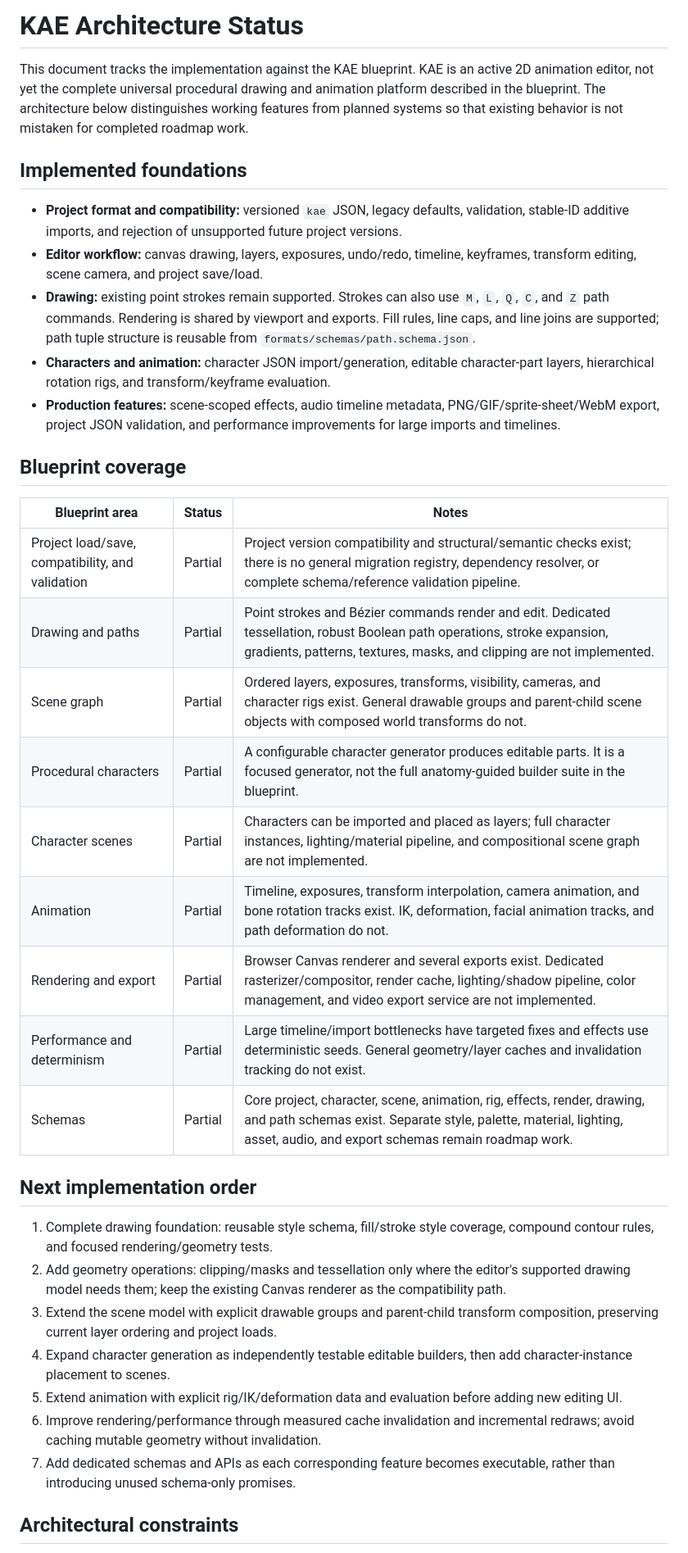
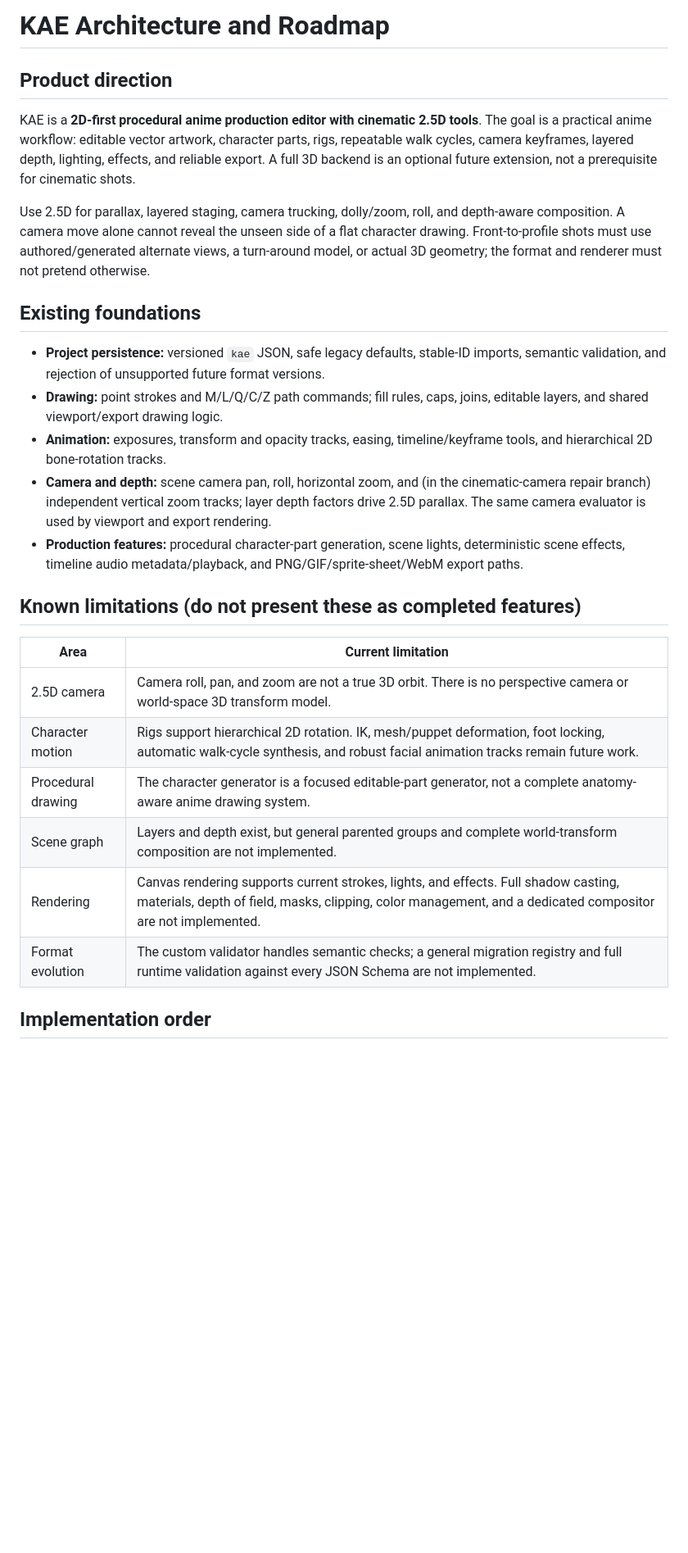
Before and after one commit to lawrenceibeh60-glitch/kyro-web-space-one1, a Markdown page: kyro-anime-engine/docs/architecture.md, the part around one of its changes. Shown at 82% size. GitHub-like rendering; blank space fills up the shorter version.

Commit message:
Align architecture roadmap with cinematic 2.5D direction

```diff
--- a/kyro-anime-engine/docs/architecture.md
+++ b/kyro-anime-engine/docs/architecture.md
@@ -1,60 +1,29 @@
-# KAE Architecture Status
+# KAE Architecture and Roadmap
 
-This document tracks the implementation against the KAE blueprint. KAE is an
-active 2D animation editor, not yet the complete universal procedural drawing
-and animation platform described in the blueprint. The architecture below
-distinguishes working features from planned systems so that existing behavior
-is not mistaken for completed roadmap work.
+## Product direction
 
-## Implemented foundations
+KAE is a **2D-first procedural anime production editor with cinematic 2.5D tools**. The goal is a practical anime workflow: editable vector artwork, character parts, rigs, repeatable walk cycles, camera keyframes, layered depth, lighting, effects, and reliable export. A full 3D backend is an optional future extension, not a prerequisite for cinematic shots.
 
-- **Project format and compatibility:** versioned `kae` JSON, legacy defaults,
-  validation, stable-ID additive imports, and rejection of unsupported future
-  project versions.
-- **Editor workflow:** canvas drawing, layers, exposures, undo/redo, timeline,
-  keyframes, transform editing, scene camera, and project save/load.
-- **Drawing:** existing point strokes remain supported. Strokes can also use
-  `M`, `L`, `Q`, `C`, and `Z` path commands. Rendering is shared by viewport
-  and exports. Fill rules, line caps, and line joins are supported; path tuple
-  structure is reusable from `formats/schemas/path.schema.json`.
-- **Characters and animation:** character JSON import/generation, editable
-  character-part layers, hierarchical rotation rigs, and transform/keyframe
-  evaluation.
-- **Production features:** scene-scoped effects, audio timeline metadata,
-  PNG/GIF/sprite-sheet/WebM export, project JSON validation, and performance
-  improvements for large imports and timelines.
+Use 2.5D for parallax, layered staging, camera trucking, dolly/zoom, roll, and depth-aware composition. A camera move alone cannot reveal the unseen side of a flat character drawing. Front-to-profile shots must use authored/generated alternate views, a turn-around model, or actual 3D geometry; the format and renderer must not pretend otherwise.
 
-## Blueprint coverage
+## Existing foundations
 
-| Blueprint area | Status | Notes |
-| --- | --- | --- |
-| Project load/save, compatibility, and validation | Partial | Project version compatibility and structural/semantic checks exist; there is no general migration registry, dependency resolver, or complete schema/reference validation pipeline. |
-| Drawing and paths | Partial | Point strokes and Bézier commands render and edit. Dedicated tessellation, robust Boolean path operations, stroke expansion, gradients, patterns, textures, masks, and clipping are not implemented. |
-| Scene graph | Partial | Ordered layers, exposures, transforms, visibility, cameras, and character rigs exist. General drawable groups and parent-child scene objects with composed world transforms do not. |
-| Procedural characters | Partial | A configurable character generator produces editable parts. It is a focused generator, not the full anatomy-guided builder suite in the blueprint. |
-| Character scenes | Partial | Characters can be imported and placed as layers; full character instances, lighting/material pipeline, and compositional scene graph are not implemented. |
-| Animation | Partial | Timeline, exposures, transform interpolation, camera animation, and bone rotation tracks exist. IK, deformation, facial animation tracks, and path deformation do not. |
-| Rendering and export | Partial | Browser Canvas renderer and several exports exist. Dedicated rasterizer/compositor, render cache, lighting/shadow pipeline, color management, and video export service are not implemented. |
-| Performance and determinism | Partial | Large timeline/import bottlenecks have targeted fixes and effects use deterministic seeds. General geometry/layer caches and invalidation tracking do not exist. |
-| Schemas | Partial | Core project, character, scene, animation, rig, effects, render, drawing, and path schemas exist. Separate style, palette, material, lighting, asset, audio, and export schemas remain roadmap work. |
+- **Project persistence:** versioned `kae` JSON, safe legacy defaults, stable-ID imports, semantic validation, and rejection of unsupported future format versions.
+- **Drawing:** point strokes and M/L/Q/C/Z path commands; fill rules, caps, joins, editable layers, and shared viewport/export drawing logic.
+- **Animation:** exposures, transform and opacity tracks, easing, timeline/keyframe tools, and hierarchical 2D bone-rotation tracks.
+- **Camera and depth:** scene camera pan, roll, horizontal zoom, and (in the cinematic-camera repair branch) independent vertical zoom tracks; layer depth factors drive 2.5D parallax. The same camera evaluator is used by viewport and export rendering.
+- **Production features:** procedural character-part generation, scene lights, deterministic scene effects, timeline audio metadata/playback, and PNG/GIF/sprite-sheet/WebM export paths.
 
-## Next implementation order
+## Known limitations (do not present these as completed features)
 
-1. Complete drawing foundation: reusable style schema, fill/stroke style
-   coverage, compound contour rules, and focused rendering/geometry tests.
-2. Add geometry operations: clipping/masks and tessellation only where the
-   editor's supported drawing model needs them; keep the existing Canvas
-   renderer as the compatibility path.
-3. Extend the scene model with explicit drawable groups and parent-child
-   transform composition, preserving current layer ordering and project loads.
-4. Expand character generation as independently testable editable builders,
-   then add character-instance placement to scenes.
-5. Extend animation with explicit rig/IK/deformation data and evaluation before
-   adding new editing UI.
-6. Improve rendering/performance through measured cache invalidation and
-   incremental redraws; avoid caching mutable geometry without invalidation.
-7. Add dedicated schemas and APIs as each corresponding feature becomes
-   executable, rather than introducing unused schema-only promises.
+| Area | Current limitation |
+| --- | --- |
+| 2.5D camera | Camera roll, pan, and zoom are not a true 3D orbit. There is no perspective camera or world-space 3D transform model. |
+| Character motion | Rigs support hierarchical 2D rotation. IK, mesh/puppet deformation, foot locking, automatic walk-cycle synthesis, and robust facial animation tracks remain future work. |
+| Procedural drawing | The character generator is a focused editable-part generator, not a complete anatomy-aware anime drawing system. |
+| Scene graph | Layers and depth exist, but general parented groups and complete world-transform composition are not implemented. |
+| Rendering | Canvas rendering supports current strokes, lights, and effects. Full shadow casting, materials, depth of field, masks, clipping, color management, and a dedicated compositor are not implemented. |
+| Format evolution | The custom validator handles semantic checks; a general migration registry and full runtime validation against every JSON Schema are not implemented. |
 
-## Architectural constraints
+## Implementation order
 
```
Also changed, not shown: other parts of kyro-anime-engine/docs/architecture.md (+17 -7 lines).
